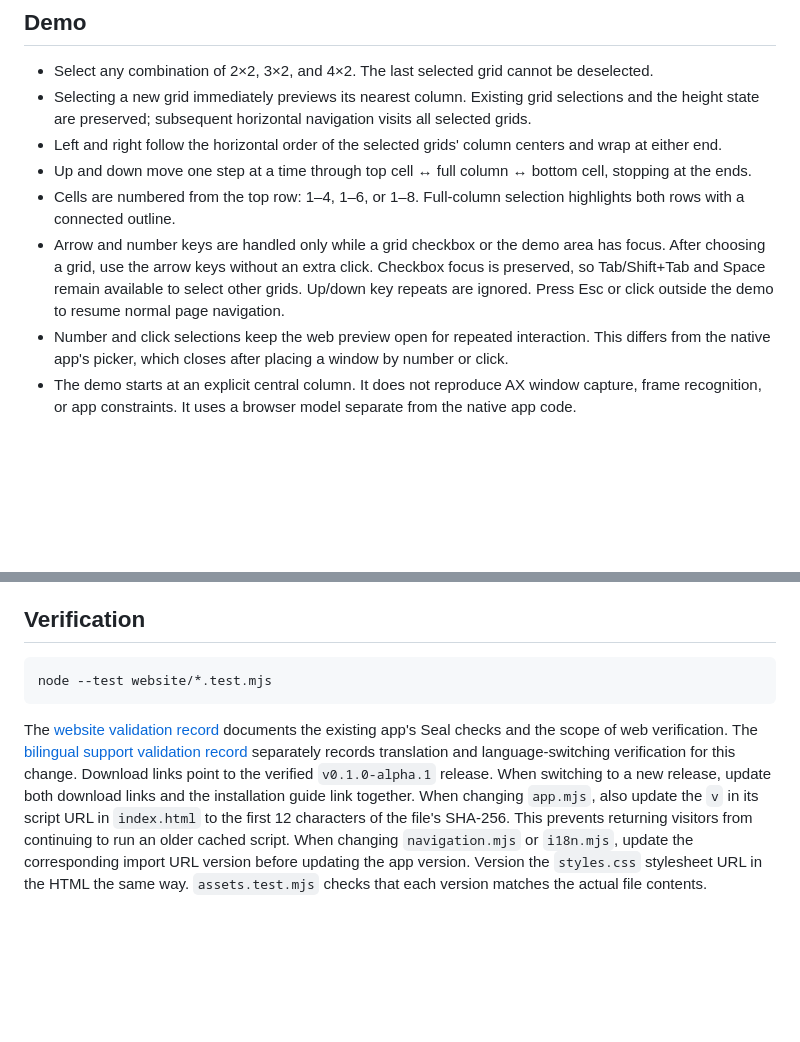
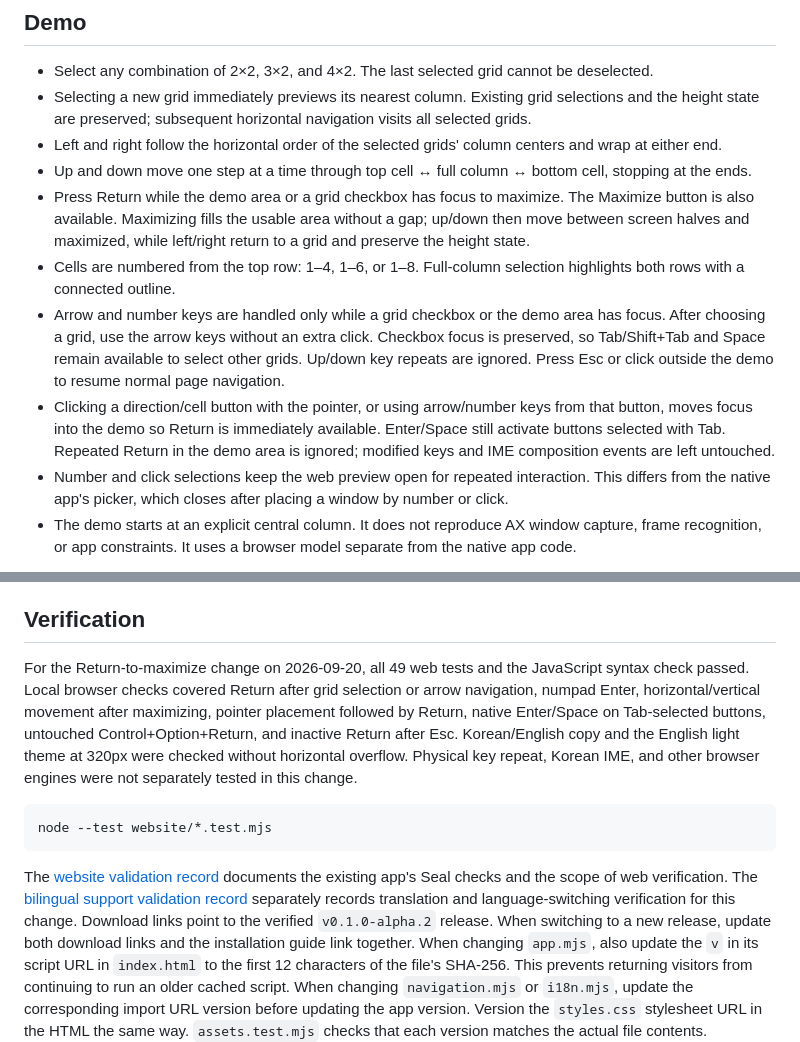
Before and after one commit to jgoneit/tessera, a Markdown page: website/README.en.md, 2 parts joined by grey strips. Drawn GitHub-style; blank space fills up the shorter version.

````diff
--- a/website/README.en.md
+++ b/website/README.en.md
@@ -23,11 +23,18 @@ opening the HTML file directly. No package installation or build is required.
   and the height state are preserved; subsequent horizontal navigation visits all selected grids.
 - Left and right follow the horizontal order of the selected grids' column centers and wrap at either end.
 - Up and down move one step at a time through top cell ↔ full column ↔ bottom cell, stopping at the ends.
+- Press Return while the demo area or a grid checkbox has focus to maximize. The Maximize button
+  is also available. Maximizing fills the usable area without a gap; up/down then move between
+  screen halves and maximized, while left/right return to a grid and preserve the height state.
 - Cells are numbered from the top row: 1–4, 1–6, or 1–8. Full-column selection highlights both rows with a connected outline.
 - Arrow and number keys are handled only while a grid checkbox or the demo area has focus.
   After choosing a grid, use the arrow keys without an extra click. Checkbox focus is preserved,
   so Tab/Shift+Tab and Space remain available to select other grids. Up/down key repeats are ignored.
   Press Esc or click outside the demo to resume normal page navigation.
+- Clicking a direction/cell button with the pointer, or using arrow/number keys from that button,
+  moves focus into the demo so Return is immediately available. Enter/Space still activate buttons
+  selected with Tab. Repeated Return in the demo area is ignored; modified keys and IME
+  composition events are left untouched.
 - Number and click selections keep the web preview open for repeated interaction. This differs from
   the native app's picker, which closes after placing a window by number or click.
 - The demo starts at an explicit central column. It does not reproduce AX window capture,
@@ -49,6 +56,13 @@ height, and the theme are preserved.
 
 ## Verification
 
+For the Return-to-maximize change on 2026-09-20, all 49 web tests and the JavaScript syntax check passed.
+Local browser checks covered Return after grid selection or arrow navigation, numpad Enter,
+horizontal/vertical movement after maximizing, pointer placement followed by Return, native
+Enter/Space on Tab-selected buttons, untouched Control+Option+Return, and inactive Return after Esc.
+Korean/English copy and the English light theme at 320px were checked without horizontal overflow.
+Physical key repeat, Korean IME, and other browser engines were not separately tested in this change.
+
 ```sh
 node --test website/*.test.mjs
 ```
@@ -56,7 +70,7 @@ node --test website/*.test.mjs
 The [website validation record](../docs/landing-page-validation.en.md) documents the existing app's
 Seal checks and the scope of web verification. The [bilingual support validation record](../docs/bilingual-validation.en.md)
 separately records translation and language-switching verification for this change.
-Download links point to the verified `v0.1.0-alpha.1` release. When switching to a new release,
+Download links point to the verified `v0.1.0-alpha.2` release. When switching to a new release,
 update both download links and the installation guide link together.
 When changing `app.mjs`, also update the `v` in its script URL in `index.html` to the first 12 characters
 of the file's SHA-256. This prevents returning visitors from continuing to run an older cached script.
````
Also changed, not shown: website/README.md (+14 -1 lines).
